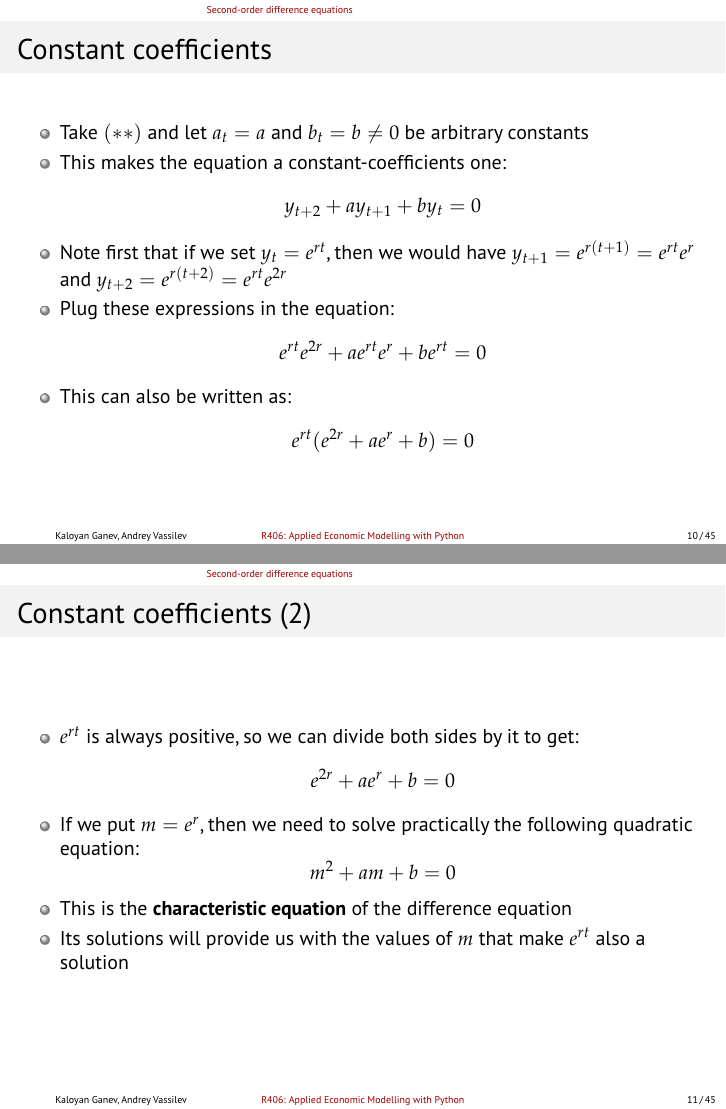
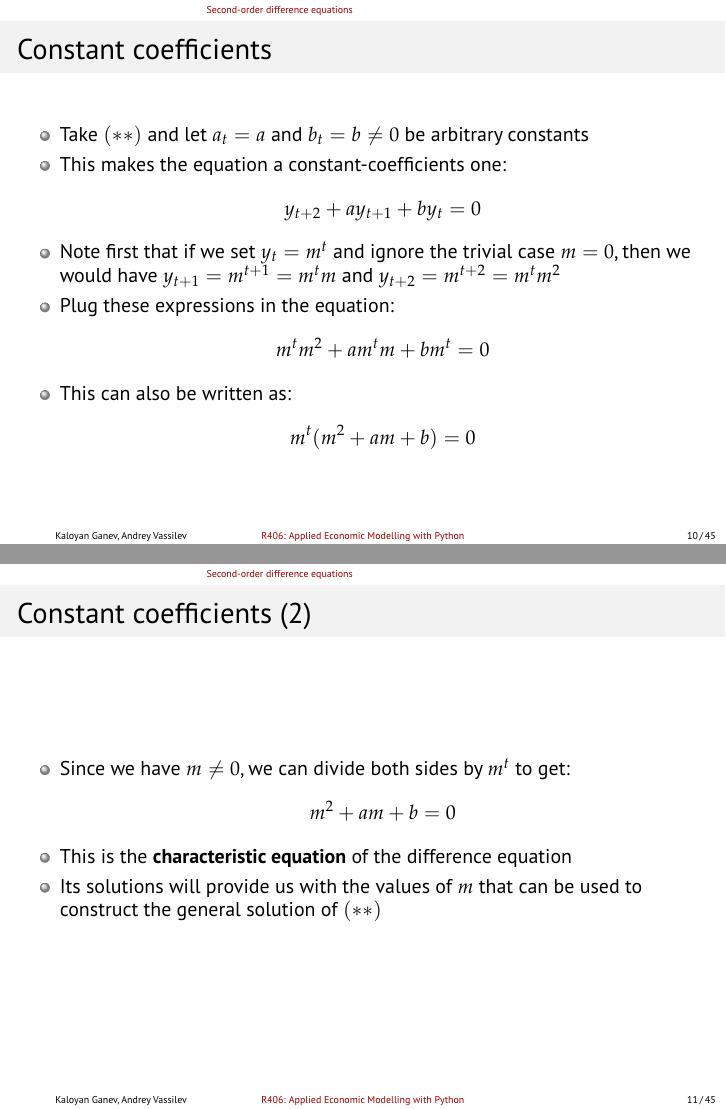
Before and after one commit to avassilev/Applied-Economic-Modelling-with-Python, LaTeX slides (Second- and Higher-order Difference Equations/Second- and Higher-order Difference Equations.tex): pages 10 and 11 of 45, joined at a grey line. Compiled offline with pdfLaTeX.

Commit message:
More fixes to 2nd+ order equations

```diff
--- a/Second- and Higher-order Difference Equations/Second- and Higher-order Difference Equations.tex
+++ b/Second- and Higher-order Difference Equations/Second- and Higher-order Difference Equations.tex
@@ -190,14 +190,14 @@
 	\[
 		y_{t+2} + ay_{t+1} + by_{t} = 0
 	\]
-	\item Note first that if we set $y_{t} = e^{rt}$, then we would have $y_{t+1} = e^{r(t+1)} = e^{rt}e^{r}$ and $y_{t+2} = e^{r(t+2)} = e^{rt}e^{2r}$
+	\item Note first that if we set $y_{t} = m^{t}$ and ignore the trivial case $ m=0 $, then we would have $y_{t+1} = m^{t+1} = m^{t}m$ and $y_{t+2} = m^{t+2} = m^t m^{2}$
 	\item Plug these expressions in the equation:
 	\[
-		e^{rt}e^{2r} + ae^{rt}e^{r} + be^{rt} = 0
+		m^{t}m^{2} + am^{t}m + bm^{t} = 0
 	\]
 	\item This can also be written as:
 	\[
-		e^{rt}(e^{2r} + ae^{r} + b) = 0
+		m^{t}(m^{2} + am + b) = 0
 	\]
 \end{itemize}
 \end{frame}
@@ -205,16 +205,12 @@
 \begin{frame}[fragile]
 \frametitle{Constant coefficients (2)}
 \begin{itemize}
-	\item $e^{rt}$ is always positive, so we can divide both sides by it to get:
-	\[
-		e^{2r} + ae^{r} + b = 0
-	\]
-	\item If we put $m = e^{r}$, then we need to solve practically the following quadratic equation:
+	\item Since we have $ m \neq 0 $, we can divide both sides by $ m^t $ to get:
 	\[
 		m^{2} + am + b = 0
 	\]
 	\item This is the \textbf{characteristic equation} of the difference equation
-	\item Its solutions will provide us with the values of $m$ that make $e^{rt}$ also a solution
+	\item Its solutions will provide us with the values of $m$ that can be used to construct the general solution of $(**)$
 \end{itemize}
 \end{frame}
 
```
Also changed, not shown: Second- and Higher-order Difference Equations/Second- and Higher-order Difference Equations.pdf, Second- and Higher-order Difference Equations/Second- and Higher-order Difference Equations.tex (2 more changed lines).
